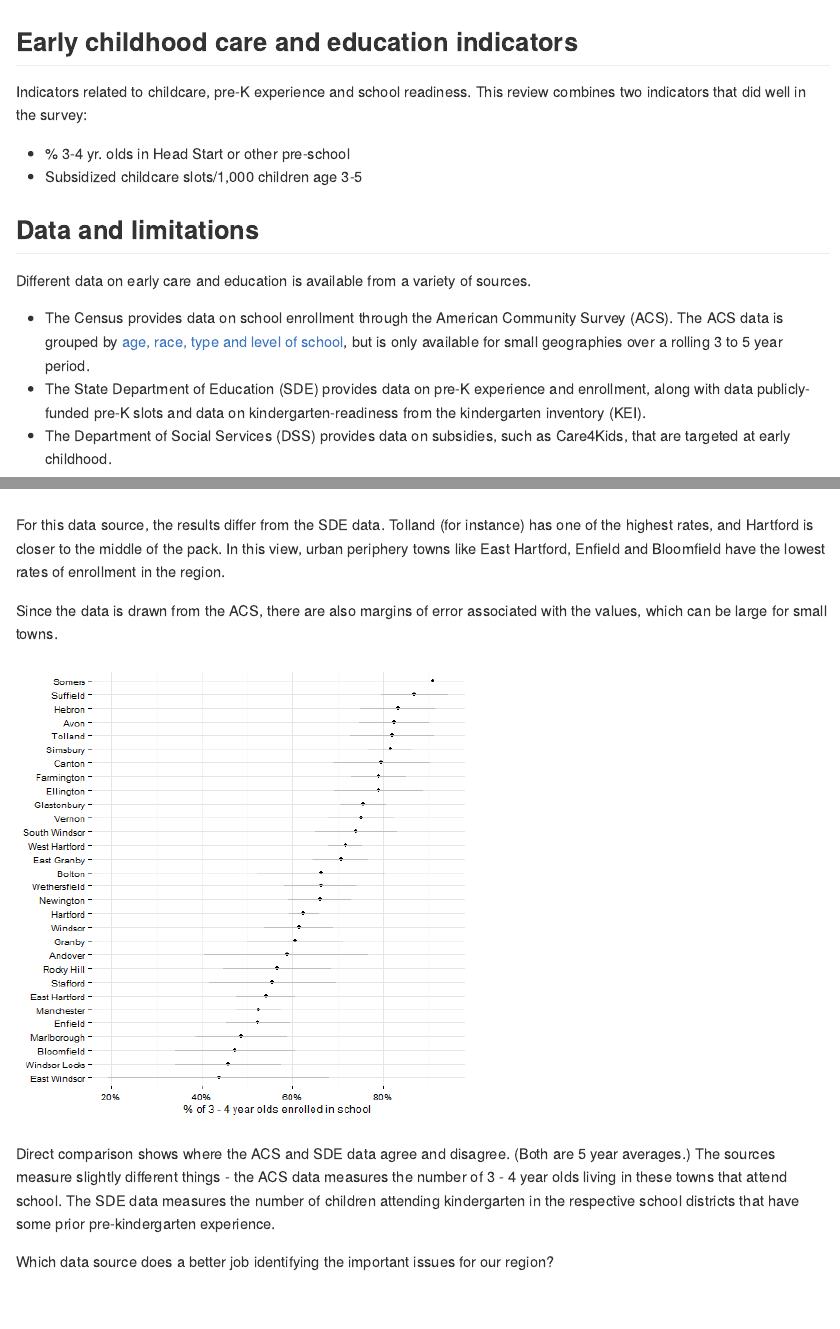
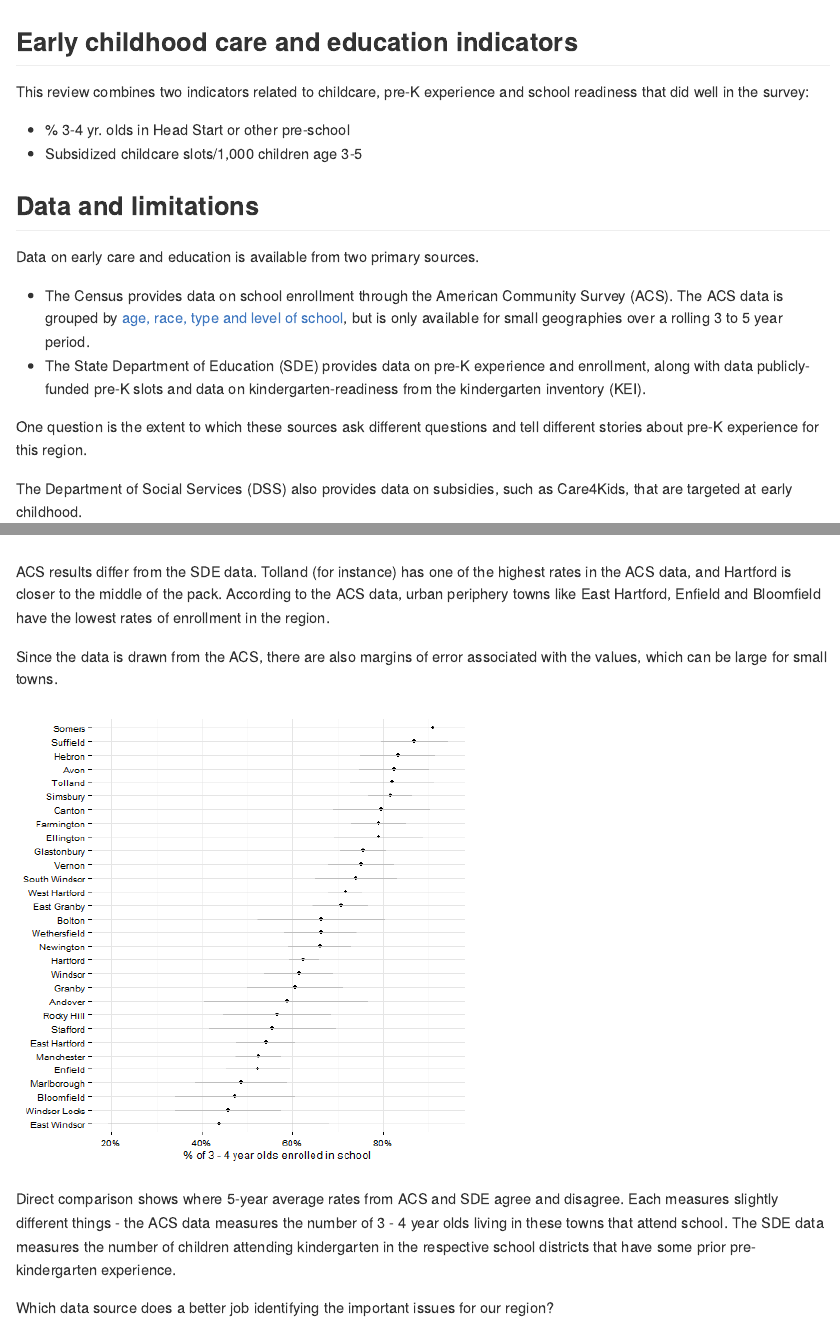
Before and after one commit to sgaul/childcare, an R Markdown document (index.Rmd): the page in a window 1100 px wide, from its top, and a second part further down, joined at a grey line. The pictures show the output file index.md that the author committed with the source, drawn offline in the style of GitHub.

Commit message:
ready to go

````diff
--- a/index.Rmd
+++ b/index.Rmd
@@ -12,17 +12,20 @@ mode        : selfcontained # {standalone, draft}
 
 ## Early childhood care and education indicators
 
-Indicators related to childcare, pre-K experience and school readiness. This review combines two indicators that did well in the survey:
+This review combines two indicators related to childcare, pre-K experience and school readiness that did well in the survey:
 * % 3-4 yr. olds in Head Start or other pre-school
 * Subsidized childcare slots/1,000 children age 3-5
 
 ## Data and limitations
 
-Different data on early care and education is available from a variety of sources.
+Data on early care and education is available from two primary sources.
 
 * The Census provides data on school enrollment through the American Community Survey (ACS). The ACS data is grouped by [age, race, type and level of school](http://factfinder2.census.gov/faces/tableservices/jsf/pages/productview.xhtml?pid=ACS_11_5YR_B14003&prodType=table), but is only available for small geographies over a rolling 3 to 5 year period.
 * The State Department of Education (SDE) provides data on pre-K experience and enrollment, along with data publicly-funded pre-K slots and data on kindergarten-readiness from the kindergarten inventory (KEI).
-* The Department of Social Services (DSS) provides data on subsidies, such as Care4Kids, that are targeted at early childhood.
+
+One question is the extent to which these sources ask different questions and tell different stories about pre-K experience for this region.
+
+The Department of Social Services (DSS) also provides data on subsidies, such as Care4Kids, that are targeted at early childhood.
 
 ## What do we already know?
 
@@ -178,7 +181,7 @@ ggplot(data = choropleth, aes(long, lat, group = group)) +
   theme_minimal()
 ```
 
-For this data source, the results differ from the SDE data. Tolland (for instance) has one of the highest rates, and Hartford is closer to the middle of the pack. In this view, urban periphery towns like East Hartford, Enfield and Bloomfield have the lowest rates of enrollment in the region.
+ACS results differ from the SDE data. Tolland (for instance) has one of the highest rates in the ACS data, and Hartford is closer to the middle of the pack. According to the ACS data, urban periphery towns like East Hartford, Enfield and Bloomfield have the lowest rates of enrollment in the region.
 
 Since the data is drawn from the ACS, there are also margins of error associated with the values, which can be large for small towns.
 
@@ -195,7 +198,7 @@ ggplot(data = prek.acs) +
   theme_minimal()
 ```
 
-Direct comparison shows where the ACS and SDE data agree and disagree. (Both are 5 year averages.) The sources measure slightly different things - the ACS data measures the number of 3 - 4 year olds living in these towns that attend school. The SDE data measures the number of children attending kindergarten in the respective school districts that have some prior pre-kindergarten experience.
+Direct comparison shows where 5-year average rates from ACS and SDE agree and disagree.  Each measures slightly different things - the ACS data measures the number of 3 - 4 year olds living in these towns that attend school. The SDE data measures the number of children attending kindergarten in the respective school districts that have some prior pre-kindergarten experience.
 
 Which data source does a better job identifying the important issues for our region?
 
````
Also changed, not shown: index.html, index.md, index.Rmd (12 more changed lines).
